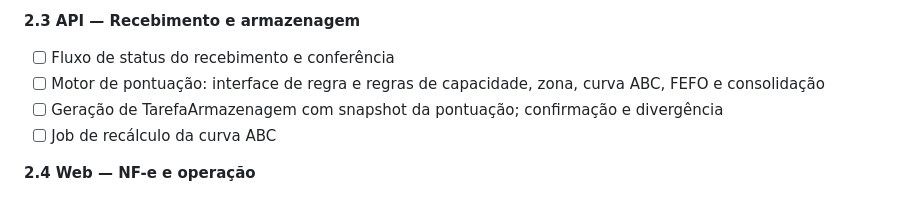
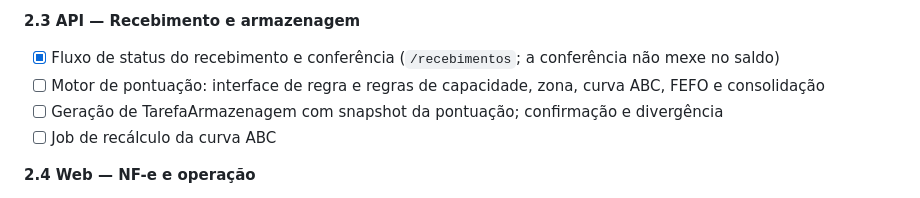
Before and after one commit to marivaldojunior/stowise, a Markdown page: docs/SPEC.md, the part around the change. Drawn GitHub-style.

Commit message:
docs: conferência do recebimento no CLAUDE.md e no SPEC (etapa 3)
Co-Authored-By: Claude Opus 5.5 <noreply@anthropic.com>

```diff
--- a/docs/SPEC.md
+++ b/docs/SPEC.md
@@ -347,7 +347,7 @@ Regras de ordem:
 
 **2.3 API — Recebimento e armazenagem**
 
-- [ ] Fluxo de status do recebimento e conferência
+- [x] Fluxo de status do recebimento e conferência (`/recebimentos`; a conferência não mexe no saldo)
 - [ ] Motor de pontuação: interface de regra e regras de capacidade, zona, curva ABC, FEFO e consolidação
 - [ ] Geração de TarefaArmazenagem com snapshot da pontuação; confirmação e divergência
 - [ ] Job de recálculo da curva ABC
```
Also changed, not shown: CLAUDE.md (+1 -1 lines).
